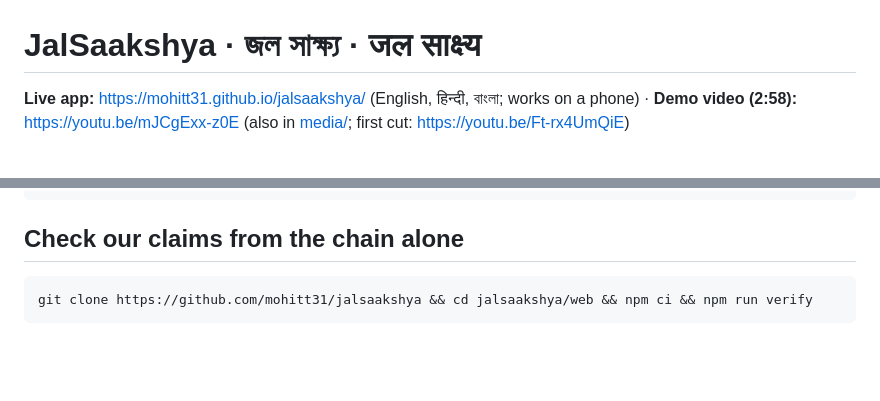
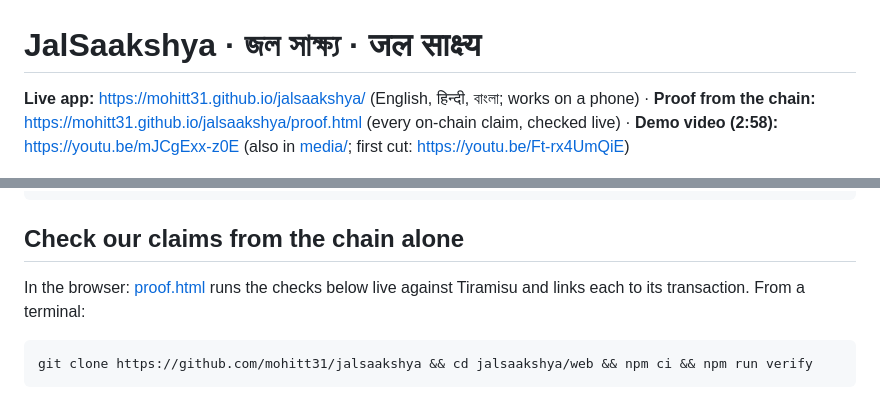
Before and after one commit to mohitt31/jalsaakshya, a Markdown page: README.md, 2 parts joined by grey strips. GitHub-like rendering; blank space fills up the shorter version.

Commit message:
Link the proof page from README and SUBMISSION
Co-Authored-By: Claude Opus 5.5 <noreply@anthropic.com>
Claude-Session: https://claude.ai/code/session_01APtV6LidCymm9kN1DomUPu

````diff
--- a/README.md
+++ b/README.md
@@ -1,6 +1,6 @@
 # JalSaakshya · জল সাক্ষ্য · जल साक्ष्य
 
-**Live app:** https://mohitt31.github.io/jalsaakshya/ (English, हिन्दी, বাংলা; works on a phone) · **Demo video (2:58):** https://youtu.be/mJCgExx-z0E (also in [media/](media/jalsaakshya-demo.mp4); first cut: https://youtu.be/Ft-rx4UmQiE)
+**Live app:** https://mohitt31.github.io/jalsaakshya/ (English, हिन्दी, বাংলা; works on a phone) · **Proof from the chain:** https://mohitt31.github.io/jalsaakshya/proof.html (every on-chain claim, checked live) · **Demo video (2:58):** https://youtu.be/mJCgExx-z0E (also in [media/](media/jalsaakshya-demo.mp4); first cut: https://youtu.be/Ft-rx4UmQiE)
 
 <p>
 <img src="media/screens/0-phed.jpg" width="200" alt="Official WB PHED arsenic tests for every Nadia block">
@@ -133,6 +133,8 @@ python3 scripts/check_data.py         # integrity checks: totals match the print
 
 ## Check our claims from the chain alone
 
+In the browser: [proof.html](https://mohitt31.github.io/jalsaakshya/proof.html) runs the checks below live against Tiramisu and links each to its transaction. From a terminal:
+
 ```bash
 git clone https://github.com/mohitt31/jalsaakshya && cd jalsaakshya/web && npm ci && npm run verify
 ```
````
Also changed, not shown: SUBMISSION.md (+2 -0 lines).
